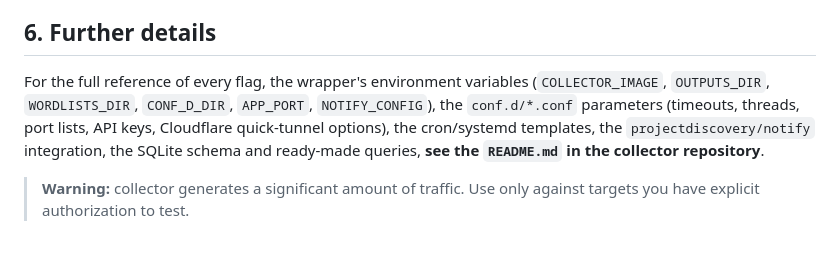
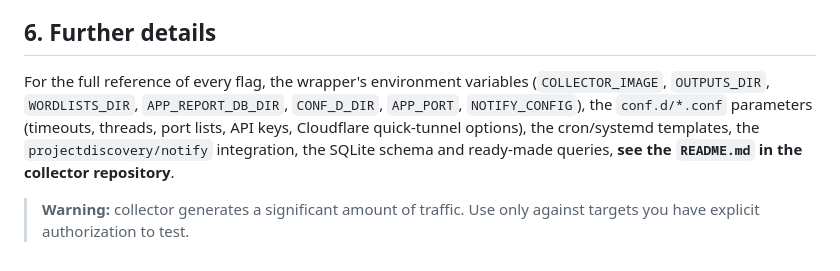
Before and after one commit to skateforever/collector, a Markdown page: collector_how_works_en-us.md, the part around the change. Rendered like a GitHub page.

```diff
--- a/collector_how_works_en-us.md
+++ b/collector_how_works_en-us.md
@@ -374,6 +374,6 @@ Key behaviors controlled by these variables:
 
 ## 6. Further details
 
-For the full reference of every flag, the wrapper's environment variables (`COLLECTOR_IMAGE`, `OUTPUTS_DIR`, `WORDLISTS_DIR`, `CONF_D_DIR`, `APP_PORT`, `NOTIFY_CONFIG`), the `conf.d/*.conf` parameters (timeouts, threads, port lists, API keys, Cloudflare quick-tunnel options), the cron/systemd templates, the `projectdiscovery/notify` integration, the SQLite schema and ready-made queries, **see the `README.md` in the collector repository**.
+For the full reference of every flag, the wrapper's environment variables (`COLLECTOR_IMAGE`, `OUTPUTS_DIR`, `WORDLISTS_DIR`, `APP_REPORT_DB_DIR`, `CONF_D_DIR`, `APP_PORT`, `NOTIFY_CONFIG`), the `conf.d/*.conf` parameters (timeouts, threads, port lists, API keys, Cloudflare quick-tunnel options), the cron/systemd templates, the `projectdiscovery/notify` integration, the SQLite schema and ready-made queries, **see the `README.md` in the collector repository**.
 
 > **Warning:** collector generates a significant amount of traffic. Use only against targets you have explicit authorization to test.
```
Also changed, not shown: collector_how_works_pt-br.md (+1 -1 lines).
